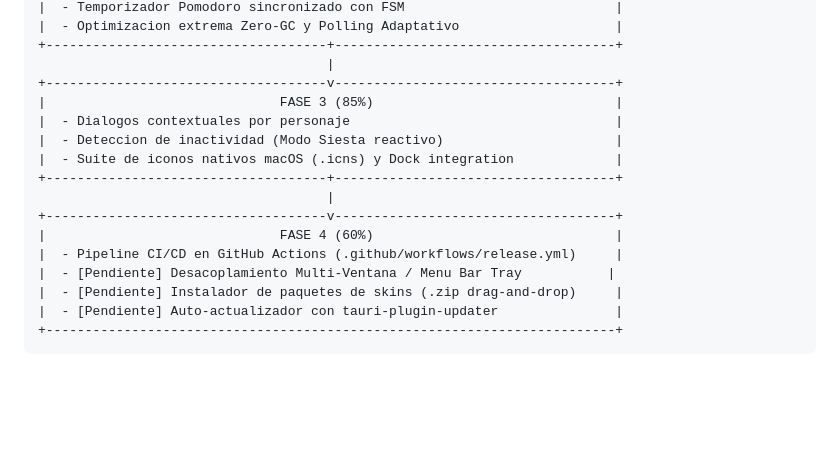
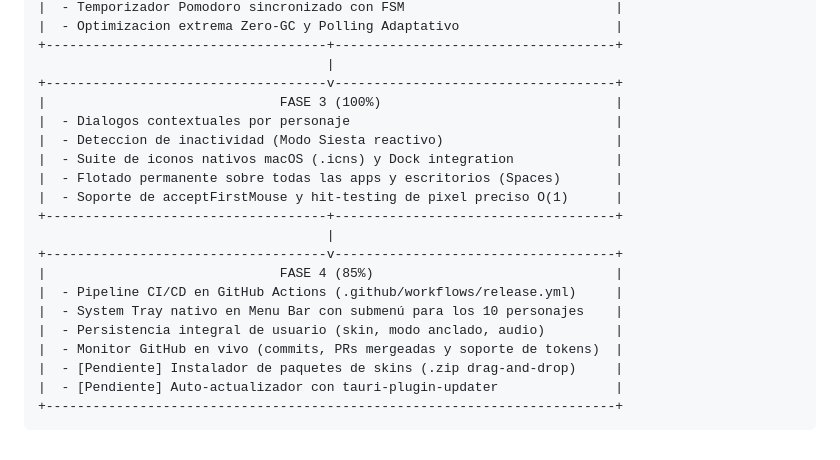
Before and after one commit to luisrodriguez-rgb/My-Skin, a Markdown page: docs/AUDIT_AND_ROADMAP.md, the part around the change. Rendered like a GitHub page; blank space fills up the shorter version.

```diff
--- a/docs/AUDIT_AND_ROADMAP.md
+++ b/docs/AUDIT_AND_ROADMAP.md
@@ -127,16 +127,20 @@ A pesar de los avances criticos, existen tres areas estructurales a resolver en
 +------------------------------------+------------------------------------+
                                      |
 +------------------------------------v------------------------------------+
-|                              FASE 3 (85%)                               |
+|                              FASE 3 (100%)                              |
 |  - Dialogos contextuales por personaje                                  |
 |  - Deteccion de inactividad (Modo Siesta reactivo)                      |
 |  - Suite de iconos nativos macOS (.icns) y Dock integration             |
+|  - Flotado permanente sobre todas las apps y escritorios (Spaces)       |
+|  - Soporte de acceptFirstMouse y hit-testing de pixel preciso O(1)      |
 +------------------------------------+------------------------------------+
                                      |
 +------------------------------------v------------------------------------+
-|                              FASE 4 (60%)                               |
+|                              FASE 4 (85%)                               |
 |  - Pipeline CI/CD en GitHub Actions (.github/workflows/release.yml)     |
-|  - [Pendiente] Desacoplamiento Multi-Ventana / Menu Bar Tray           |
+|  - System Tray nativo en Menu Bar con submenú para los 10 personajes    |
+|  - Persistencia integral de usuario (skin, modo anclado, audio)         |
+|  - Monitor GitHub en vivo (commits, PRs mergeadas y soporte de tokens)  |
 |  - [Pendiente] Instalador de paquetes de skins (.zip drag-and-drop)     |
 |  - [Pendiente] Auto-actualizador con tauri-plugin-updater               |
 +-------------------------------------------------------------------------+
```
Also changed, not shown: README.md (+8 -0 lines).
